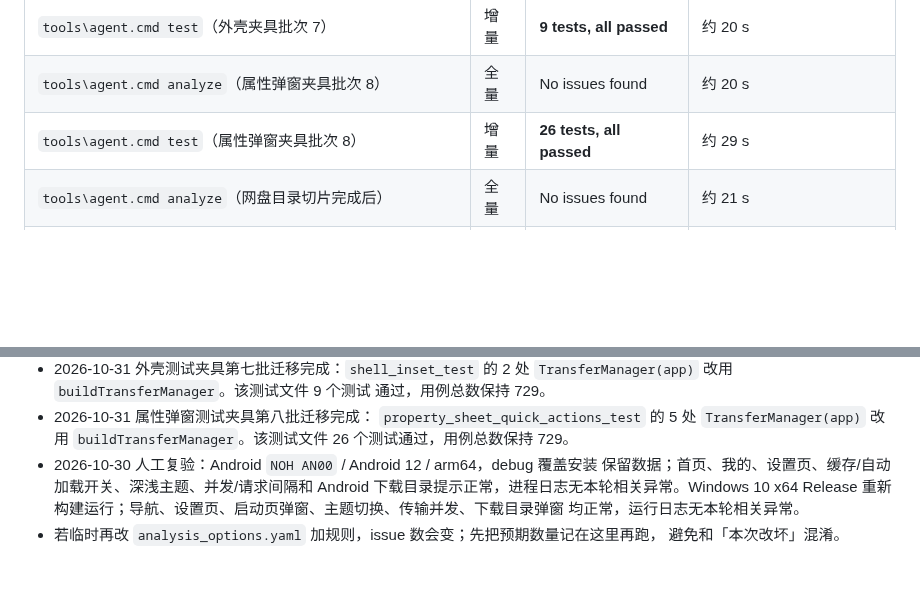
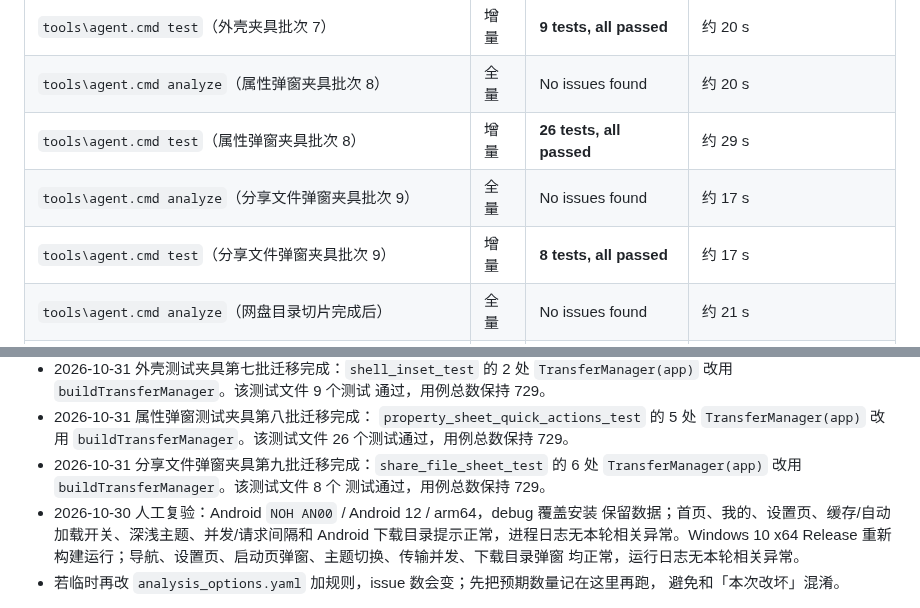
Before and after one commit to Tgaisen/LanCloud, a Markdown page: docs/BASELINE.md, 2 parts joined by grey strips. Rendered like a GitHub page; blank space fills up the shorter version.

Commit message:
docs(testing): 记录分享文件弹窗夹具迁移

```diff
--- a/docs/BASELINE.md
+++ b/docs/BASELINE.md
@@ -161,6 +161,8 @@
 | `tools\agent.cmd test`（外壳夹具批次 7） | 增量 | **9 tests, all passed** | 约 20 s |
 | `tools\agent.cmd analyze`（属性弹窗夹具批次 8） | 全量 | No issues found | 约 20 s |
 | `tools\agent.cmd test`（属性弹窗夹具批次 8） | 增量 | **26 tests, all passed** | 约 29 s |
+| `tools\agent.cmd analyze`（分享文件弹窗夹具批次 9） | 全量 | No issues found | 约 17 s |
+| `tools\agent.cmd test`（分享文件弹窗夹具批次 9） | 增量 | **8 tests, all passed** | 约 17 s |
 | `tools\agent.cmd analyze`（网盘目录切片完成后） | 全量 | No issues found | 约 21 s |
 | `tools\agent.cmd test`（网盘目录切片完成后） | 全量 | **722 tests, all passed** | 约 110 s |
 | `tools\agent.cmd analyze`（拖放与 Cookie 行完成后） | 全量 | No issues found | 约 17 s |
@@ -560,6 +562,9 @@
 - 2026-10-31 属性弹窗测试夹具第八批迁移完成：
   `property_sheet_quick_actions_test` 的 5 处 `TransferManager(app)` 改用
   `buildTransferManager`。该测试文件 26 个测试通过，用例总数保持 729。
+- 2026-10-31 分享文件弹窗夹具第九批迁移完成：`share_file_sheet_test` 的
+  6 处 `TransferManager(app)` 改用 `buildTransferManager`。该测试文件 8 个
+  测试通过，用例总数保持 729。
 - 2026-10-30 人工复验：Android `NOH AN00` / Android 12 / arm64，debug 覆盖安装
   保留数据；首页、我的、设置页、缓存/自动加载开关、深浅主题、并发/请求间隔和
   Android 下载目录提示正常，进程日志无本轮相关异常。Windows 10 x64 Release
```
